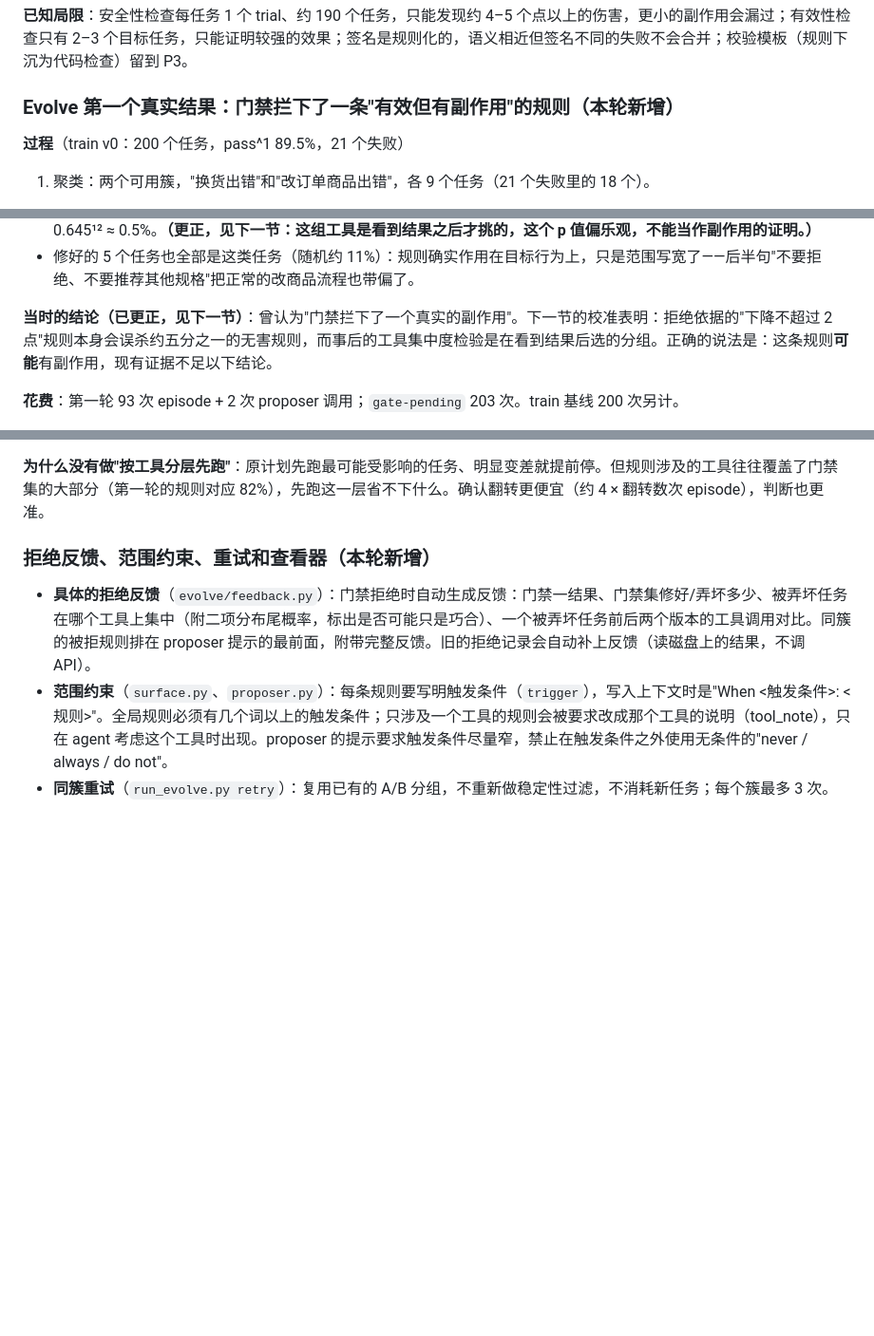
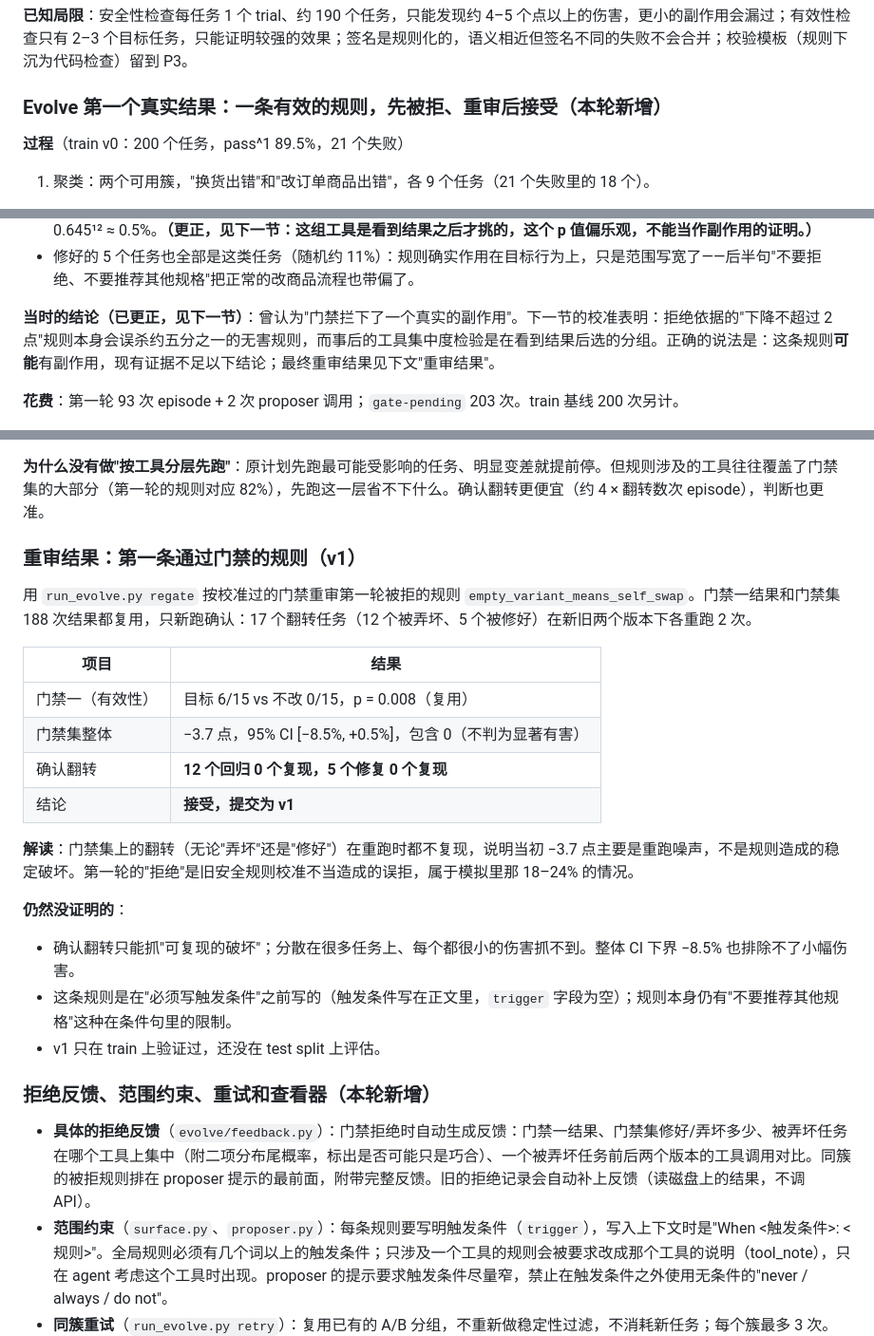
Before and after one commit to Danica-Yan/RewindHarness, a Markdown page: docs/DEVLOG.zh-CN.md, 3 parts joined by grey strips. Shown at 95% size. Rendered like a GitHub page; blank space fills up the shorter version.

Commit message:
Docs: re-gate accepts the first LLM-written rule as v1
Flip confirmation: 0/12 regressions and 0/5 fixes reproduce, so the
round-1 pool drop was run-to-run noise and the original rejection was
a false rejection of the miscalibrated 2-pt rule.

Co-Authored-By: Claude Opus 5.5 <noreply@anthropic.com>
Claude-Session: https://claude.ai/code/session_015mHRTWghb3zD5zxPSkVNC9

```diff
--- a/docs/DEVLOG.zh-CN.md
+++ b/docs/DEVLOG.zh-CN.md
@@ -768,7 +768,7 @@ python scripts/run_evolve.py status
 
 **已知局限**：安全性检查每任务 1 个 trial、约 190 个任务，只能发现约 4–5 个点以上的伤害，更小的副作用会漏过；有效性检查只有 2–3 个目标任务，只能证明较强的效果；签名是规则化的，语义相近但签名不同的失败不会合并；校验模板（规则下沉为代码检查）留到 P3。
 
-### Evolve 第一个真实结果：门禁拦下了一条"有效但有副作用"的规则（本轮新增）
+### Evolve 第一个真实结果：一条有效的规则，先被拒、重审后接受（本轮新增）
 
 **过程**（train v0：200 个任务，pass^1 89.5%，21 个失败）
 
@@ -787,7 +787,7 @@ python scripts/run_evolve.py status
 - 前 200 个 train 任务里涉及这两个工具的只占 64.5%。如果 12 个失败只是重跑噪声，全部落在这类任务上的概率是 0.645¹² ≈ 0.5%。**（更正，见下一节：这组工具是看到结果之后才挑的，这个 p 值偏乐观，不能当作副作用的证明。）**
 - 修好的 5 个任务也全部是这类任务（随机约 11%）：规则确实作用在目标行为上，只是范围写宽了——后半句"不要拒绝、不要推荐其他规格"把正常的改商品流程也带偏了。
 
-**当时的结论（已更正，见下一节）**：曾认为"门禁拦下了一个真实的副作用"。下一节的校准表明：拒绝依据的"下降不超过 2 点"规则本身会误杀约五分之一的无害规则，而事后的工具集中度检验是在看到结果后选的分组。正确的说法是：这条规则**可能**有副作用，现有证据不足以下结论。
+**当时的结论（已更正，见下一节）**：曾认为"门禁拦下了一个真实的副作用"。下一节的校准表明：拒绝依据的"下降不超过 2 点"规则本身会误杀约五分之一的无害规则，而事后的工具集中度检验是在看到结果后选的分组。正确的说法是：这条规则**可能**有副作用，现有证据不足以下结论；最终重审结果见下文"重审结果"。
 
 **花费**：第一轮 93 次 episode + 2 次 proposer 调用；`gate-pending` 203 次。train 基线 200 次另计。
 
@@ -835,6 +835,24 @@ python scripts/run_evolve.py status
 第一次实现用的是"旧版本至少过 1 次"，模拟后发现硬币型任务经常连挂两次，误拒率 13%，所以改成"每次都过"。新增测试覆盖了三种情况：偶然翻转的任务不会被确认（规则被接受）；小而真实的破坏会被确认，即使整体 CI 是正的；按旧规则被拒的无害规则，用 `regate` 重审后被接受。
 
 **为什么没有做"按工具分层先跑"**：原计划先跑最可能受影响的任务、明显变差就提前停。但规则涉及的工具往往覆盖了门禁集的大部分（第一轮的规则对应 82%），先跑这一层省不下什么。确认翻转更便宜（约 4 × 翻转数次 episode），判断也更准。
+
+### 重审结果：第一条通过门禁的规则（v1）
+
+用 `run_evolve.py regate` 按校准过的门禁重审第一轮被拒的规则 `empty_variant_means_self_swap`。门禁一结果和门禁集 188 次结果都复用，只新跑确认：17 个翻转任务（12 个被弄坏、5 个被修好）在新旧两个版本下各重跑 2 次。
+
+| 项目 | 结果 |
+| --- | --- |
+| 门禁一（有效性） | 目标 6/15 vs 不改 0/15，p = 0.008（复用） |
+| 门禁集整体 | −3.7 点，95% CI [−8.5%, +0.5%]，包含 0（不判为显著有害） |
+| 确认翻转 | **12 个回归 0 个复现，5 个修复 0 个复现** |
+| 结论 | **接受，提交为 v1** |
+
+**解读**：门禁集上的翻转（无论"弄坏"还是"修好"）在重跑时都不复现，说明当初 −3.7 点主要是重跑噪声，不是规则造成的稳定破坏。第一轮的"拒绝"是旧安全规则校准不当造成的误拒，属于模拟里那 18–24% 的情况。
+
+**仍然没证明的**：
+- 确认翻转只能抓"可复现的破坏"；分散在很多任务上、每个都很小的伤害抓不到。整体 CI 下界 −8.5% 也排除不了小幅伤害。
+- 这条规则是在"必须写触发条件"之前写的（触发条件写在正文里，`trigger` 字段为空）；规则本身仍有"不要推荐其他规格"这种在条件句里的限制。
+- v1 只在 train 上验证过，还没在 test split 上评估。
 
 ### 拒绝反馈、范围约束、重试和查看器（本轮新增）
 
```
Also changed, not shown: other parts of docs/DEVLOG.zh-CN.md (+1 -1 lines), README.md (+2 -2 lines).
